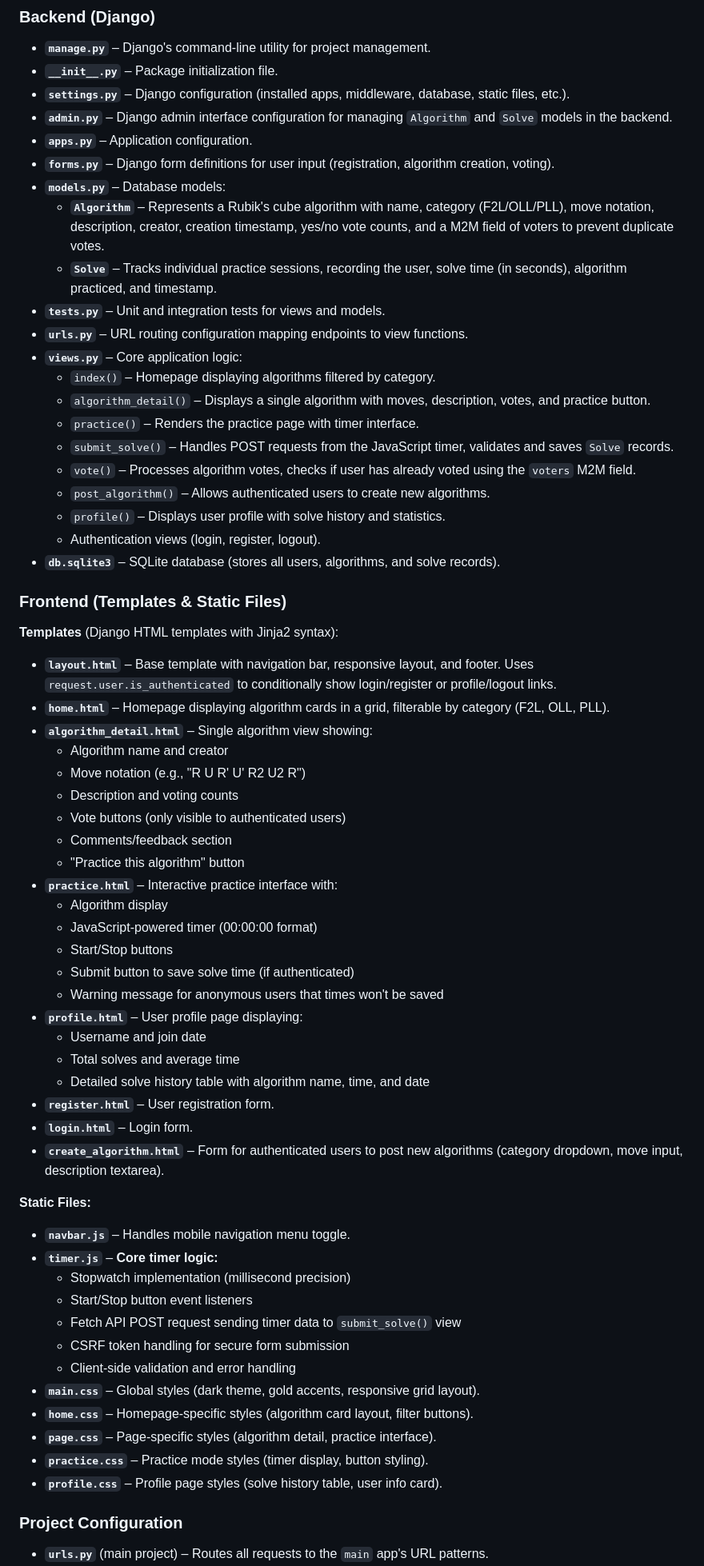
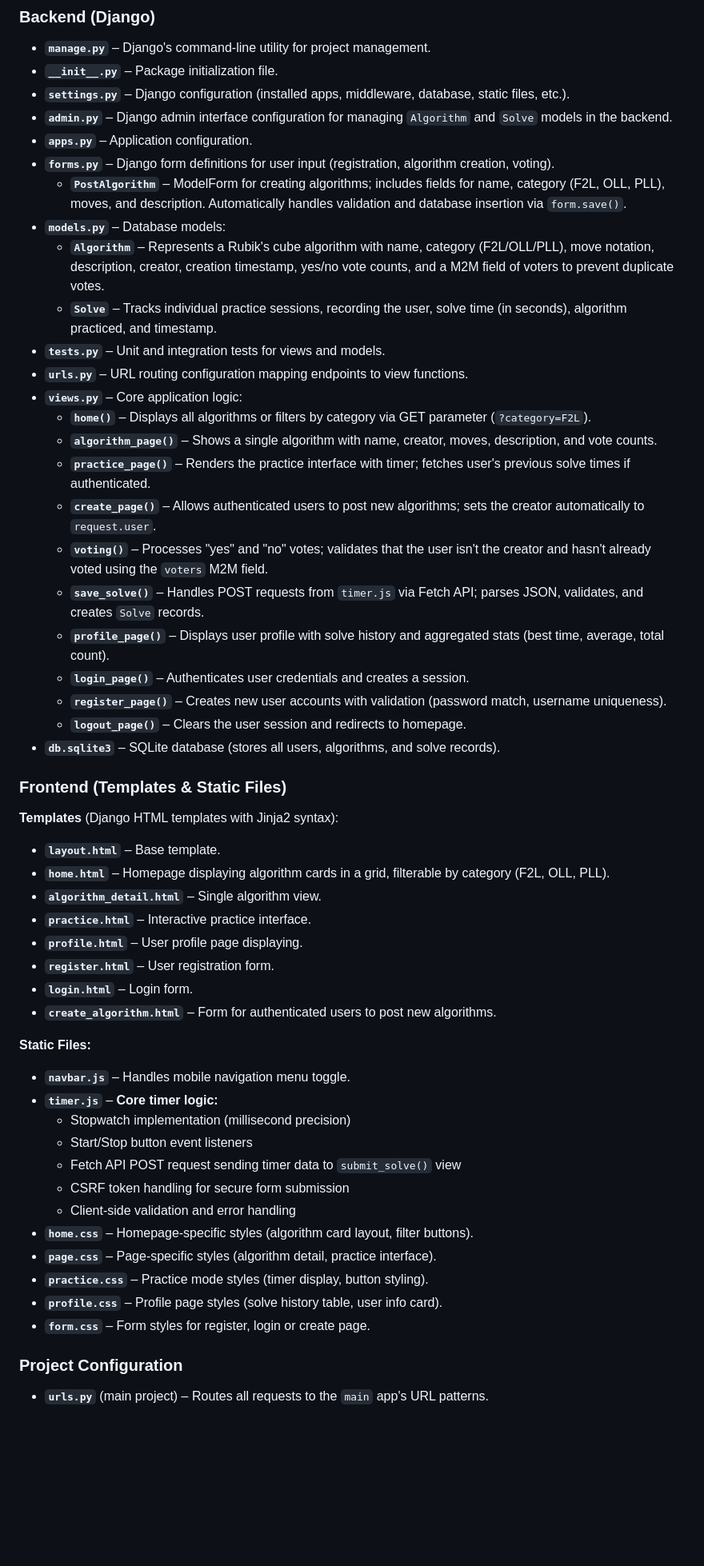
Before and after one commit to Skythe7/algodex, a Markdown page: README.md, the part around one of its changes. Shown at 80% size. GitHub-like rendering; blank space fills up the shorter version.

```diff
--- a/README.md
+++ b/README.md
@@ -58,47 +58,36 @@ In summary, Algodex is **not** a generic CRUD app reskinned for a different doma
 - **`admin.py`** – Django admin interface configuration for managing `Algorithm` and `Solve` models in the backend.
 - **`apps.py`** – Application configuration.
 - **`forms.py`** – Django form definitions for user input (registration, algorithm creation, voting).
+    - **`PostAlgorithm`** – ModelForm for creating algorithms; includes fields for name, category (F2L, OLL, PLL), moves, and description. Automatically handles validation and database insertion via `form.save()`.
 - **`models.py`** – Database models:
   - **`Algorithm`** – Represents a Rubik's cube algorithm with name, category (F2L/OLL/PLL), move notation, description, creator, creation timestamp, yes/no vote counts, and a M2M field of voters to prevent duplicate votes.
   - **`Solve`** – Tracks individual practice sessions, recording the user, solve time (in seconds), algorithm practiced, and timestamp.
 - **`tests.py`** – Unit and integration tests for views and models.
 - **`urls.py`** – URL routing configuration mapping endpoints to view functions.
 - **`views.py`** – Core application logic:
-  - `index()` – Homepage displaying algorithms filtered by category.
-  - `algorithm_detail()` – Displays a single algorithm with moves, description, votes, and practice button.
-  - `practice()` – Renders the practice page with timer interface.
-  - `submit_solve()` – Handles POST requests from the JavaScript timer, validates and saves `Solve` records.
-  - `vote()` – Processes algorithm votes, checks if user has already voted using the `voters` M2M field.
-  - `post_algorithm()` – Allows authenticated users to create new algorithms.
-  - `profile()` – Displays user profile with solve history and statistics.
-  - Authentication views (login, register, logout).
+    - **`home()`** – Displays all algorithms or filters by category via GET parameter (`?category=F2L`).
+    - **`algorithm_page()`** – Shows a single algorithm with name, creator, moves, description, and vote counts.
+    - **`practice_page()`** – Renders the practice interface with timer; fetches user's previous solve times if authenticated.
+    - **`create_page()`** – Allows authenticated users to post new algorithms; sets the creator automatically to `request.user`.
+    - **`voting()`** – Processes "yes" and "no" votes; validates that the user isn't the creator and hasn't already voted using the `voters` M2M field.
+    - **`save_solve()`** – Handles POST requests from `timer.js` via Fetch API; parses JSON, validates, and creates `Solve` records.
+    - **`profile_page()`** – Displays user profile with solve history and aggregated stats (best time, average, total count).
+    - **`login_page()`** – Authenticates user credentials and creates a session.
+    - **`register_page()`** – Creates new user accounts with validation (password match, username uniqueness).
+    - **`logout_page()`** – Clears the user session and redirects to homepage.
 - **`db.sqlite3`** – SQLite database (stores all users, algorithms, and solve records).
 
 ### Frontend (Templates & Static Files)
 
 **Templates** (Django HTML templates with Jinja2 syntax):
-- **`layout.html`** – Base template with navigation bar, responsive layout, and footer. Uses `request.user.is_authenticated` to conditionally show login/register or profile/logout links.
+- **`layout.html`** – Base template.
 - **`home.html`** – Homepage displaying algorithm cards in a grid, filterable by category (F2L, OLL, PLL).
-- **`algorithm_detail.html`** – Single algorithm view showing:
-  - Algorithm name and creator
-  - Move notation (e.g., "R U R' U' R2 U2 R")
-  - Description and voting counts
-  - Vote buttons (only visible to authenticated users)
-  - Comments/feedback section
-  - "Practice this algorithm" button
-- **`practice.html`** – Interactive practice interface with:
-  - Algorithm display
-  - JavaScript-powered timer (00:00:00 format)
-  - Start/Stop buttons
-  - Submit button to save solve time (if authenticated)
-  - Warning message for anonymous users that times won't be saved
-- **`profile.html`** – User profile page displaying:
-  - Username and join date
-  - Total solves and average time
-  - Detailed solve history table with algorithm name, time, and date
+- **`algorithm_detail.html`** – Single algorithm view.
+- **`practice.html`** – Interactive practice interface.
+- **`profile.html`** – User profile page displaying.
 - **`register.html`** – User registration form.
 - **`login.html`** – Login form.
-- **`create_algorithm.html`** – Form for authenticated users to post new algorithms (category dropdown, move input, description textarea).
+- **`create_algorithm.html`** – Form for authenticated users to post new algorithms.
 
 **Static Files:**
 - **`navbar.js`** – Handles mobile navigation menu toggle.
@@ -108,11 +97,11 @@ In summary, Algodex is **not** a generic CRUD app reskinned for a different doma
   - Fetch API POST request sending timer data to `submit_solve()` view
   - CSRF token handling for secure form submission
   - Client-side validation and error handling
-- **`main.css`** – Global styles (dark theme, gold accents, responsive grid layout).
 - **`home.css`** – Homepage-specific styles (algorithm card layout, filter buttons).
 - **`page.css`** – Page-specific styles (algorithm detail, practice interface).
 - **`practice.css`** – Practice mode styles (timer display, button styling).
 - **`profile.css`** – Profile page styles (solve history table, user info card).
+- **`form.css`** – Form styles for register, login or create page.
 
 ### Project Configuration
 
```
Also changed, not shown: other parts of README.md (+14 -11 lines).
